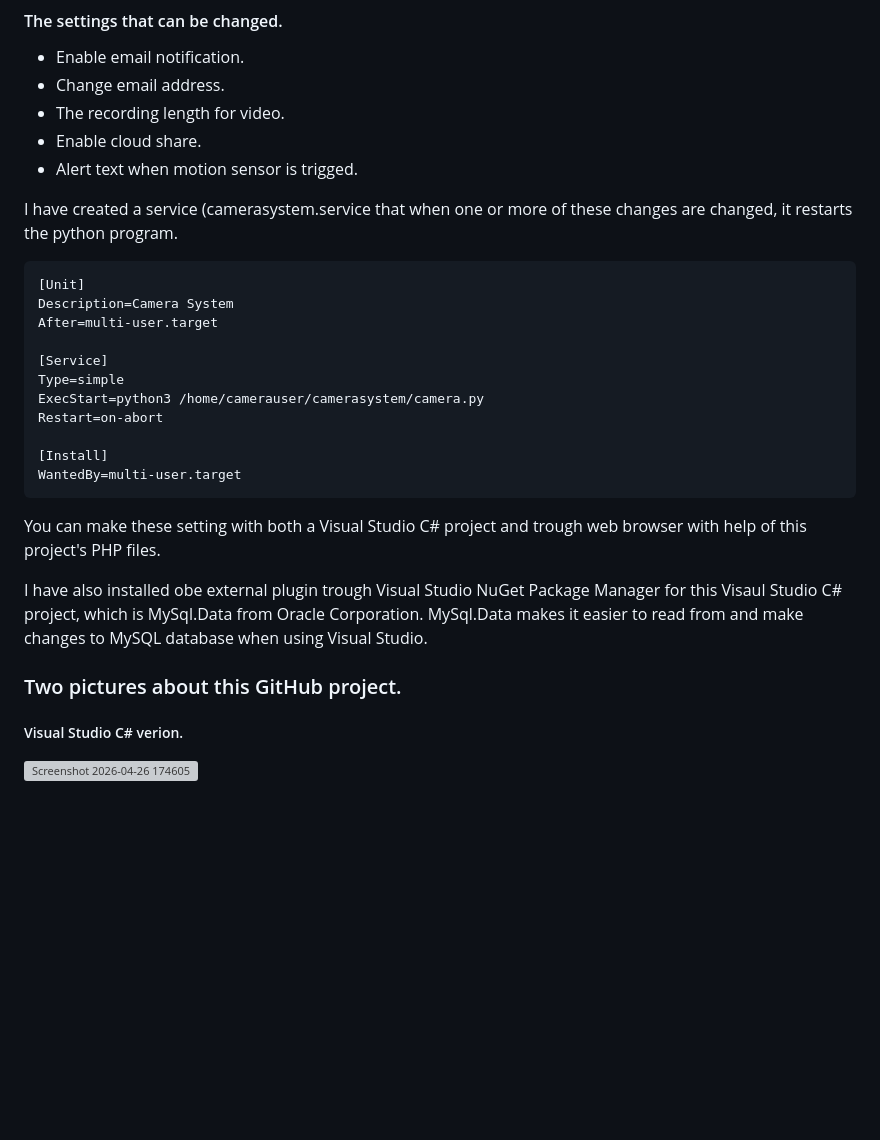
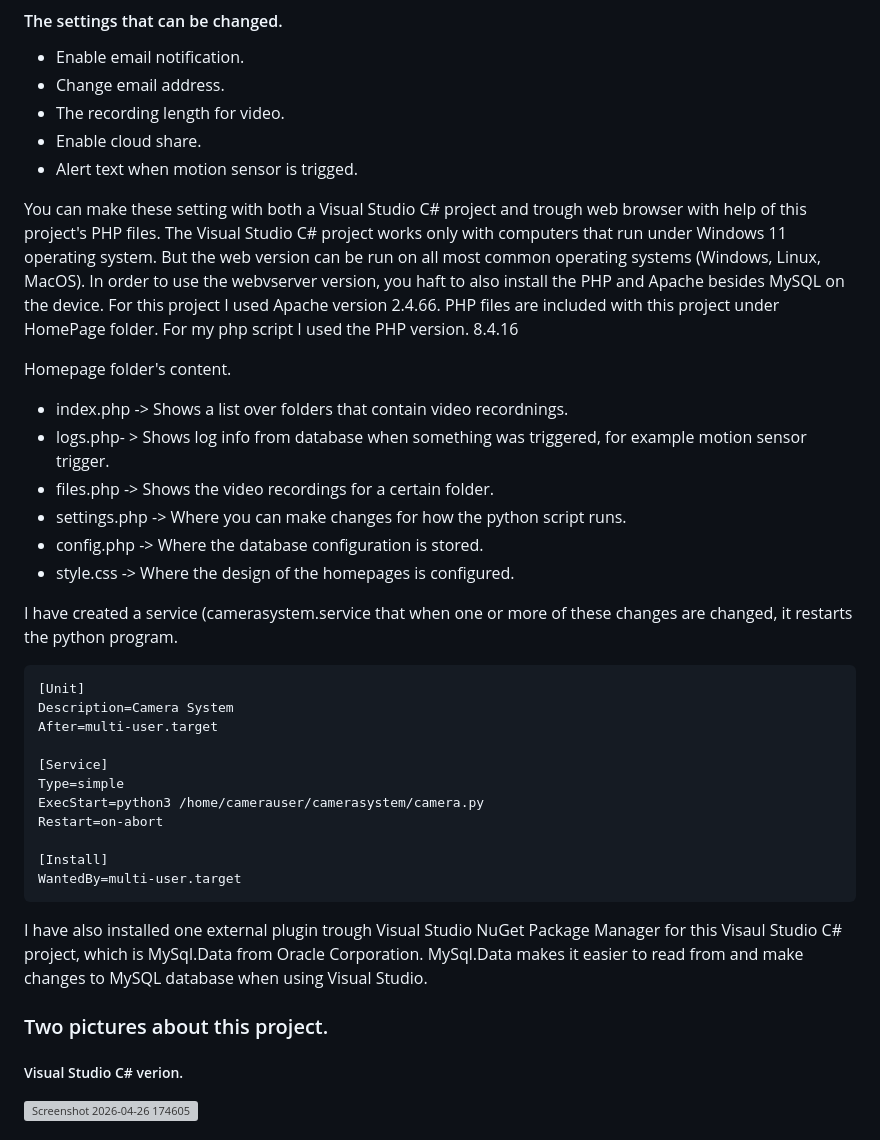
Before and after one commit to EK76/CameraSystem, a Markdown page: README.md, the part around one of its changes. GitHub-like rendering; blank space fills up the shorter version; grey boxes are pictures that could not be loaded.

````diff
--- a/README.md
+++ b/README.md
@@ -113,6 +102,18 @@ The MySQL version 11.8.6-MariaDB-0+deb13u1 acts as my database server for this p
 - Enable cloud share.
 - Alert text when motion sensor is trigged.
 
+You can make these setting with both a Visual Studio C# project and trough web browser with help of this project's PHP files.
+The Visual Studio C# project works only with computers that run under Windows 11 operating system. But the web version can be run on all most common operating systems (Windows, Linux, MacOS). In order to use the webvserver version,
+you haft to also install the PHP and Apache besides MySQL on the device. For this project I used Apache version 2.4.66. PHP files are included with this project under HomePage folder. For my php script I used the PHP version. 8.4.16
+
+Homepage folder's content.
+- index.php -> Shows a list over folders that contain video recordnings.
+- logs.php- > Shows log info from database when something was triggered, for example motion sensor trigger.
+- files.php -> Shows the video recordings for a certain folder.
+- settings.php -> Where you can make changes for how the python script runs.
+- config.php -> Where the database configuration is stored.
+- style.css -> Where the design of the homepages is configured.
+
 I have created a service (camerasystem.service that when one or more of these changes are changed, it restarts the python program.
 ```
 [Unit]
@@ -127,12 +128,11 @@ Restart=on-abort
 [Install]
 WantedBy=multi-user.target
 ```
-You can make these setting with both a Visual Studio C# project and trough web browser with help of this project's PHP files.
 
-I have also installed obe external plugin trough Visual Studio NuGet Package Manager for this Visaul Studio C# project, which is MySql.Data from Oracle Corporation.
+I have also installed one external plugin trough Visual Studio NuGet Package Manager for this Visaul Studio C# project, which is MySql.Data from Oracle Corporation.
 MySql.Data makes it easier to read from and make changes to MySQL database when using Visual Studio.
 
-### Two pictures about this GitHub project.
+### Two pictures about this project.
 
 ##### Visual Studio C# verion.
 <img width="1442" height="671" alt="Screenshot 2026-04-26 174605" src="https://github.com/user-attachments/assets/6c0a1456-8bd8-4dc8-99d2-a5981a2dae00" />
````
Also changed, not shown: other parts of README.md (+9 -20 lines).
